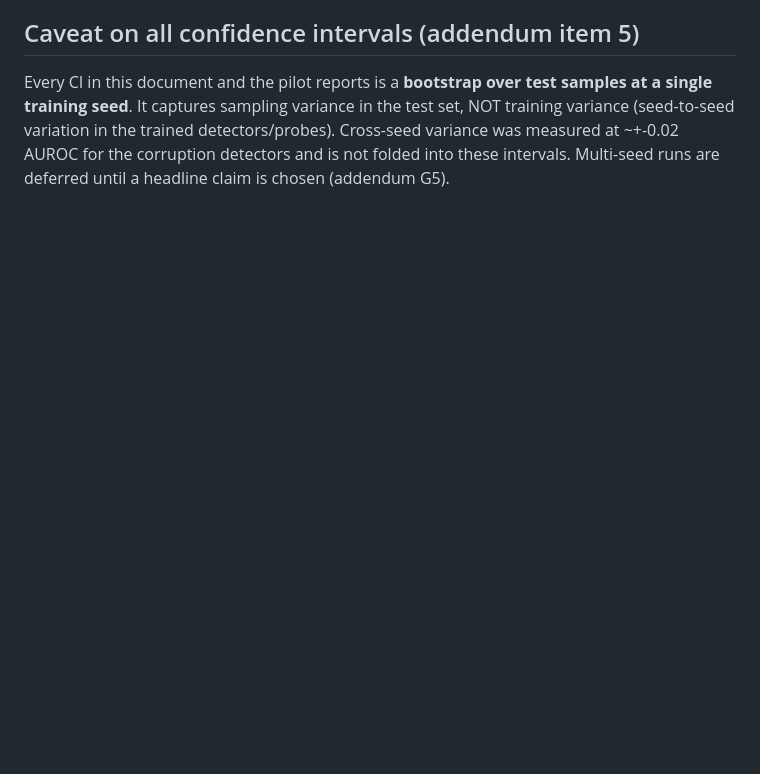
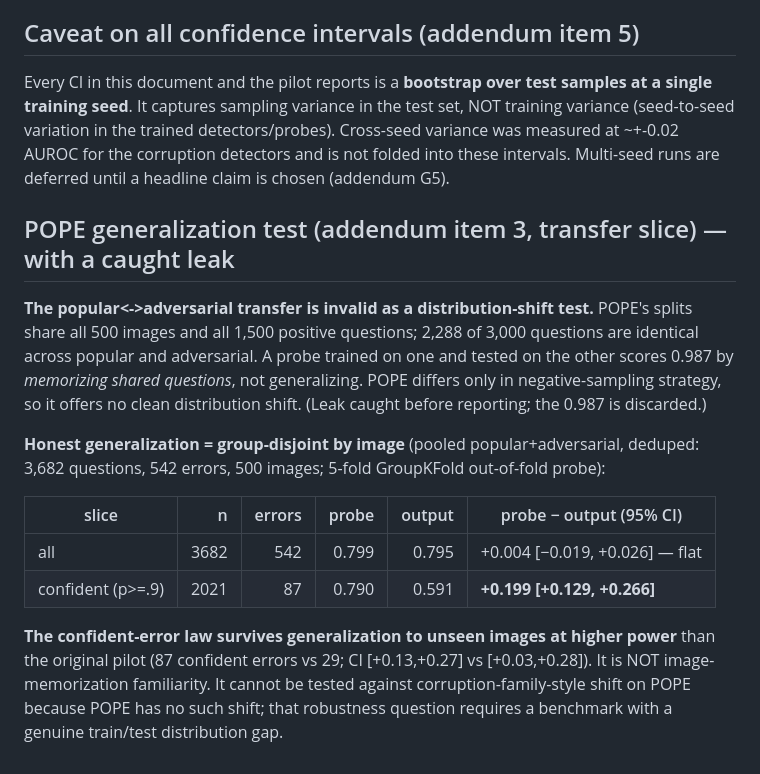
Before and after one commit to noyahoch/Polygraph, a Markdown page: docs/results/exploitation_g1.md, the part around the change. GitHub-like rendering; blank space fills up the shorter version.

Commit message:
POPE generalization: caught transfer leak; confident-error law confirmed at higher power
popular<->adversarial share 2288/3000 questions -> probe memorizes (0.987, discarded).
Honest group-disjoint-by-image test (pooled, 542 errors): confident-slice probe-vs-output
+0.199 [+0.129,+0.266], flat overall +0.004. The confident-error law generalizes to unseen
images; POPE offers no clean distribution shift for the familiarity question.

Co-Authored-By: Claude Fable 5 <noreply@anthropic.com>

```diff
--- a/docs/results/exploitation_g1.md
+++ b/docs/results/exploitation_g1.md
@@ -77,3 +77,26 @@ single training seed**. It captures sampling variance in the test set, NOT train
 (seed-to-seed variation in the trained detectors/probes). Cross-seed variance was measured
 at ~+-0.02 AUROC for the corruption detectors and is not folded into these intervals.
 Multi-seed runs are deferred until a headline claim is chosen (addendum G5).
+
+## POPE generalization test (addendum item 3, transfer slice) — with a caught leak
+
+**The popular<->adversarial transfer is invalid as a distribution-shift test.** POPE's
+splits share all 500 images and all 1,500 positive questions; 2,288 of 3,000 questions are
+identical across popular and adversarial. A probe trained on one and tested on the other
+scores 0.987 by *memorizing shared questions*, not generalizing. POPE differs only in
+negative-sampling strategy, so it offers no clean distribution shift. (Leak caught before
+reporting; the 0.987 is discarded.)
+
+**Honest generalization = group-disjoint by image** (pooled popular+adversarial, deduped:
+3,682 questions, 542 errors, 500 images; 5-fold GroupKFold out-of-fold probe):
+
+| slice | n | errors | probe | output | probe − output (95% CI) |
+|---|---:|---:|---:|---:|---|
+| all | 3682 | 542 | 0.799 | 0.795 | +0.004 [−0.019, +0.026] — flat |
+| confident (p>=.9) | 2021 | 87 | 0.790 | 0.591 | **+0.199 [+0.129, +0.266]** |
+
+**The confident-error law survives generalization to unseen images at higher power** than the
+original pilot (87 confident errors vs 29; CI [+0.13,+0.27] vs [+0.03,+0.28]). It is NOT
+image-memorization familiarity. It cannot be tested against corruption-family-style shift on
+POPE because POPE has no such shift; that robustness question requires a benchmark with a
+genuine train/test distribution gap.
```
Also changed, not shown: docs/CONSOLIDATED_STATE.md (+1 -1 lines).
